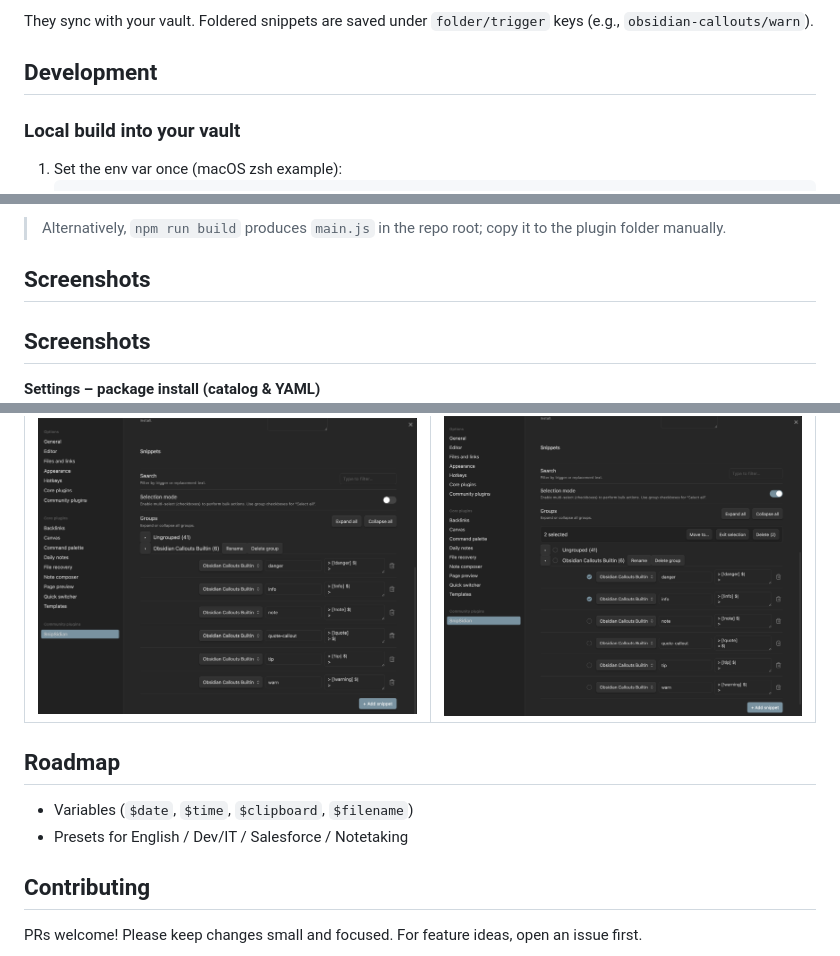
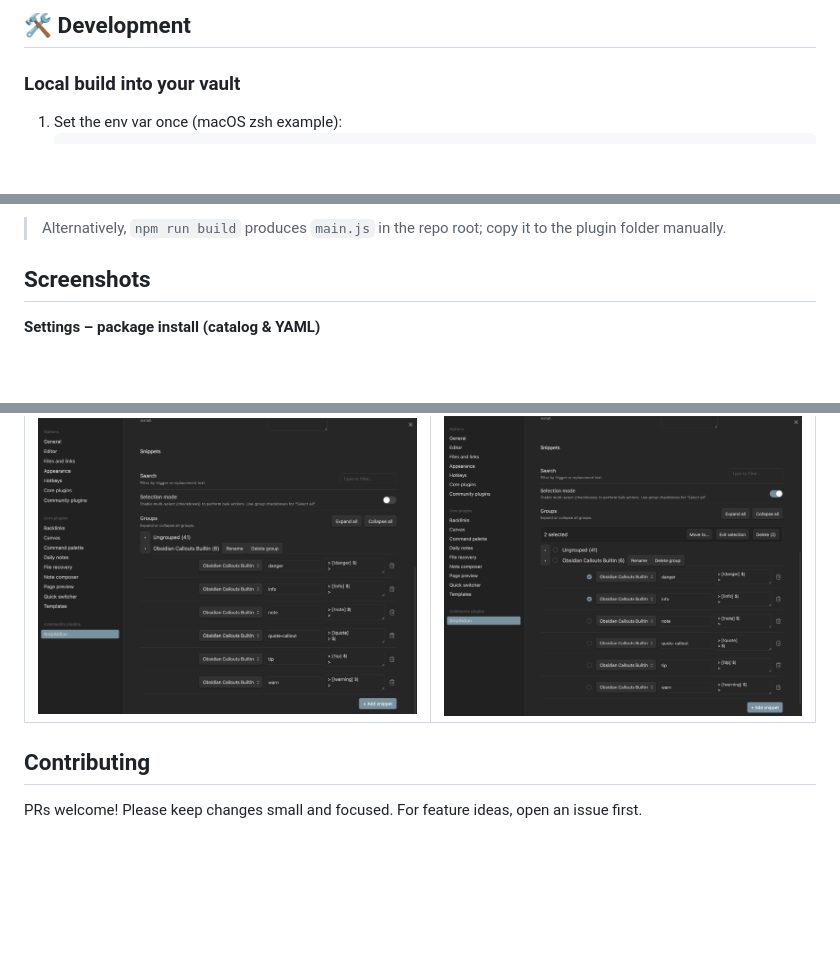
Before and after one commit to Dimagious/snipsidian, a Markdown page: README.md, 3 parts joined by grey strips. GitHub-like rendering; blank space fills up the shorter version.

```diff
--- a/README.md
+++ b/README.md
@@ -67,7 +86,5 @@ All snippets are stored in your vault at:
 
-They sync with your vault. Foldered snippets are saved under `folder/trigger` keys (e.g., `obsidian-callouts/warn`).
-
-## Development
+## 🛠 Development
 
 ### Local build into your vault
 
@@ -91,19 +108,12 @@ They sync with your vault. Foldered snippets are saved under `folder/trigger` ke
 
 ## Screenshots
 
-## Screenshots
-
 **Settings – package install (catalog & YAML)**
 ![Settings / packages](docs/screens/settings.png)
 
 | Snippets manager                       | Selection mode                                |
 | -------------------------------------- | --------------------------------------------- |
 | ![Snippets](docs/screens/snippets.png) | ![Selection](docs/screens/selection-mode.png) |
-
-## Roadmap
-
-- Variables (`$date`, `$time`, `$clipboard`, `$filename`)
-- Presets for English / Dev/IT / Salesforce / Notetaking
 
 ## Contributing
 
```
Also changed, not shown: other parts of README.md (+55 -36 lines).
